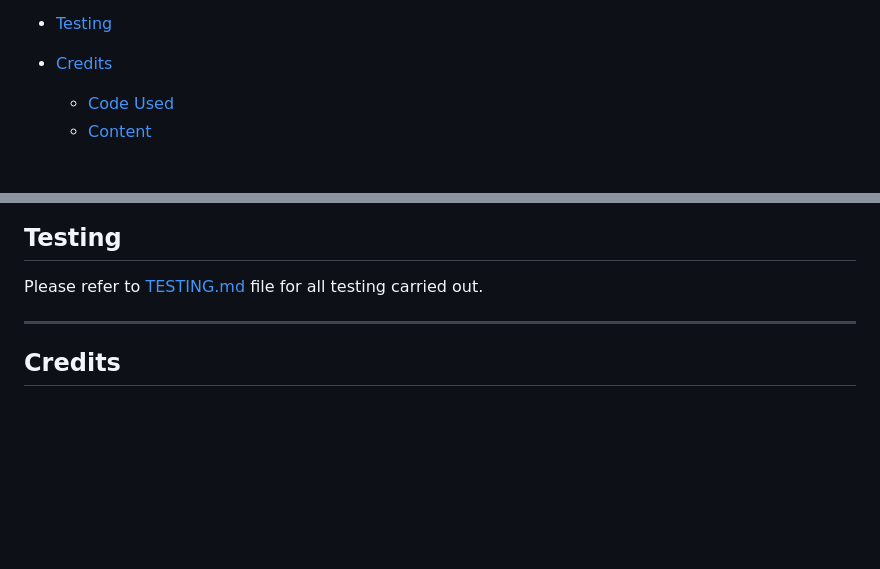
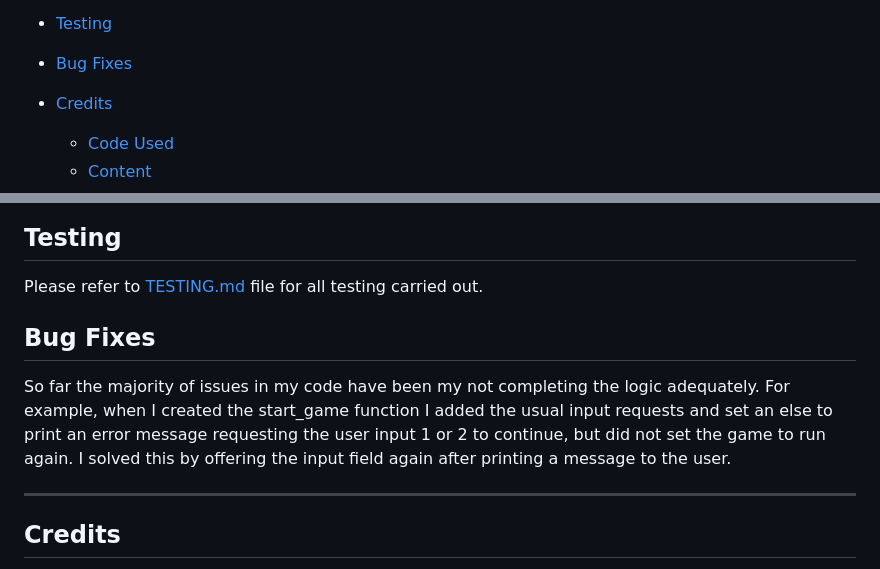
Before and after one commit to emmy-codes/cat-adventures-python, a Markdown page: README.md, 2 parts joined by grey strips. GitHub-like rendering; blank space fills up the shorter version.

Commit message:
Update README.md
Bug fix description

```diff
--- a/README.md
+++ b/README.md
@@ -27,6 +27,7 @@ I really wanted to make a text based game for this project, being old enough to
     * [How to Clone](#how-to-clone)
 
 * [Testing](#testing)
+* [Bug Fixes](#bug-fixes)
 
 * [Credits](#credits)
   * [Code Used](#code-used)
@@ -117,6 +118,10 @@ This process of iteration worked best for my brain to see what steps I need to t
 
 Please refer to [TESTING.md]() file for all testing carried out.
 
+## Bug Fixes
+
+So far the majority of issues in my code have been my not completing the logic adequately. For example, when I created the start_game function I added the usual input requests and set an else to print an error message requesting the user input 1 or 2 to continue, but did not set the game to run again. I solved this by offering the input field again after printing a message to the user.
+
 - - -
 
 ## Credits
```
